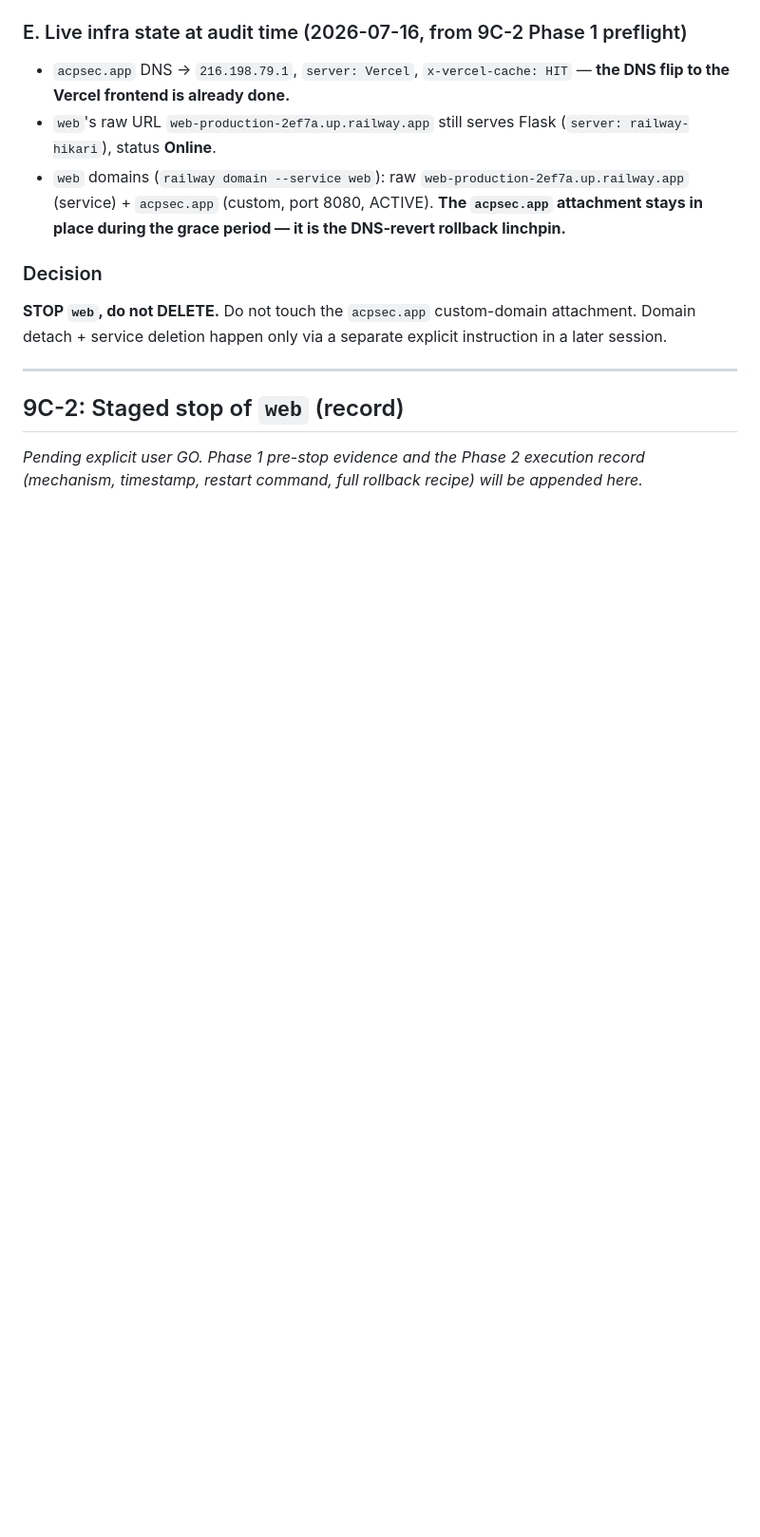
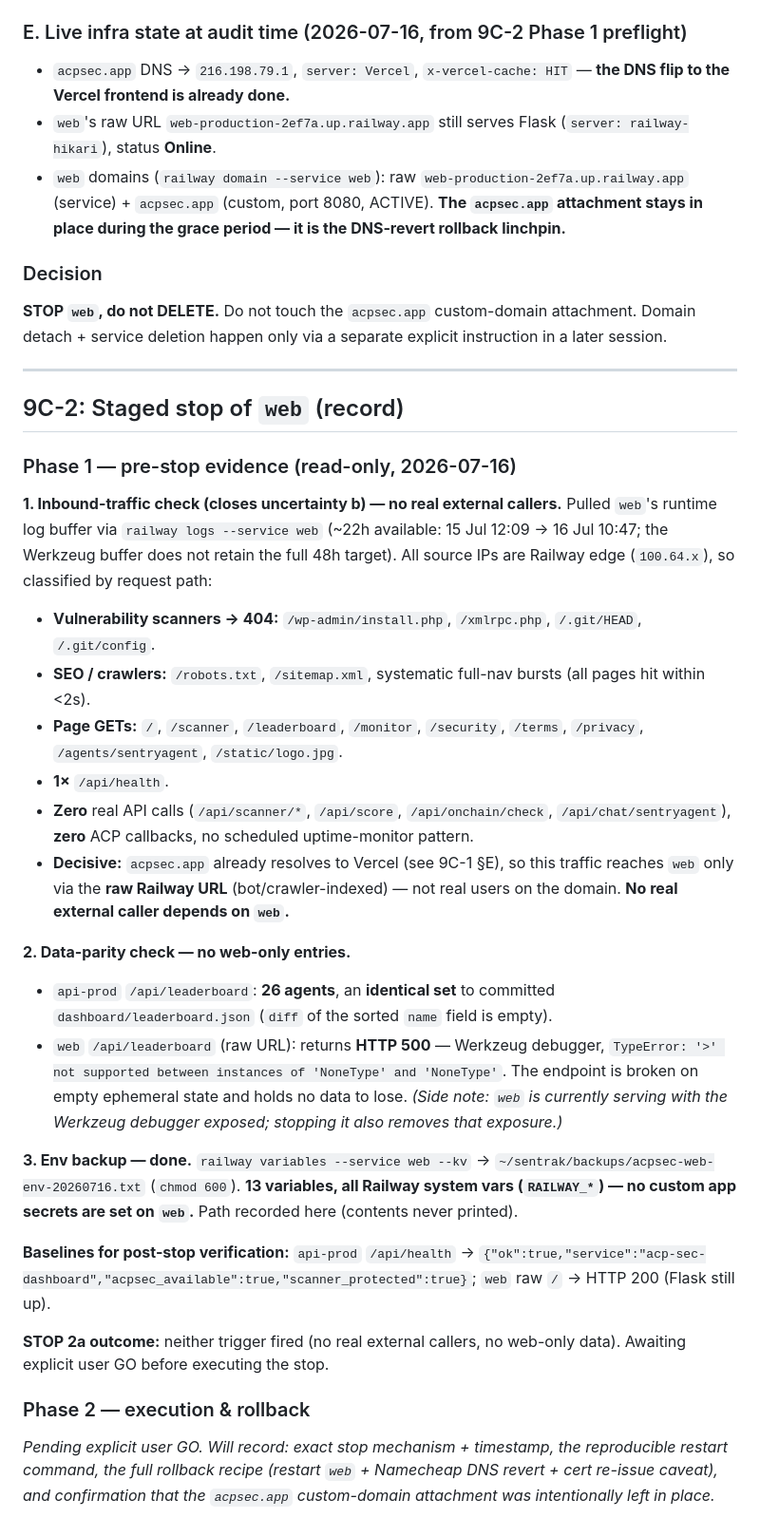
Before and after one commit to acpsec/acp-sec, a Markdown page: docs/acpsec-web-stop-audit-2026-07-16.md, the part around the change. Shown at 95% size. Drawn GitHub-style; blank space fills up the shorter version.

Commit message:
docs(audit): Group 9C-2 Phase 1 pre-stop evidence (logs / parity / env backup)
STOP 2a: no real external callers (traffic is bots/crawlers via raw URL;
acpsec.app already on Vercel), api-prod leaderboard == committed 26-agent set,
web leaderboard 500 (no data), env backed up (13 RAILWAY_* vars, no app
secrets). Awaiting GO before Phase 2.

```diff
--- a/docs/acpsec-web-stop-audit-2026-07-16.md
+++ b/docs/acpsec-web-stop-audit-2026-07-16.md
@@ -98,6 +98,51 @@ instruction in a later session.
 
 ## 9C-2: Staged stop of `web` (record)
 
-_Pending explicit user GO. Phase 1 pre-stop evidence and the Phase 2 execution
-record (mechanism, timestamp, restart command, full rollback recipe) will be
-appended here._
+### Phase 1 — pre-stop evidence (read-only, 2026-07-16)
+
+**1. Inbound-traffic check (closes uncertainty b) — no real external callers.**
+Pulled `web`'s runtime log buffer via `railway logs --service web` (~22h
+available: 15 Jul 12:09 → 16 Jul 10:47; the Werkzeug buffer does not retain the
+full 48h target). All source IPs are Railway edge (`100.64.x`), so classified by
+request path:
+- **Vulnerability scanners → 404:** `/wp-admin/install.php`, `/xmlrpc.php`,
+  `/.git/HEAD`, `/.git/config`.
+- **SEO / crawlers:** `/robots.txt`, `/sitemap.xml`, systematic full-nav bursts
+  (all pages hit within <2s).
+- **Page GETs:** `/`, `/scanner`, `/leaderboard`, `/monitor`, `/security`,
+  `/terms`, `/privacy`, `/agents/sentryagent`, `/static/logo.jpg`.
+- **1×** `/api/health`.
+- **Zero** real API calls (`/api/scanner/*`, `/api/score`, `/api/onchain/check`,
+  `/api/chat/sentryagent`), **zero** ACP callbacks, no scheduled uptime-monitor
+  pattern.
+- **Decisive:** `acpsec.app` already resolves to Vercel (see 9C-1 §E), so this
+  traffic reaches `web` only via the **raw Railway URL** (bot/crawler-indexed) —
+  not real users on the domain. **No real external caller depends on `web`.**
+
+**2. Data-parity check — no web-only entries.**
+- `api-prod` `/api/leaderboard`: **26 agents**, an **identical set** to committed
+  `dashboard/leaderboard.json` (`diff` of the sorted `name` field is empty).
+- `web` `/api/leaderboard` (raw URL): returns **HTTP 500** — Werkzeug debugger,
+  `TypeError: '>' not supported between instances of 'NoneType' and 'NoneType'`.
+  The endpoint is broken on empty ephemeral state and holds no data to lose.
+  _(Side note: `web` is currently serving with the Werkzeug debugger exposed;
+  stopping it also removes that exposure.)_
+
+**3. Env backup — done.** `railway variables --service web --kv` →
+`~/sentrak/backups/acpsec-web-env-20260716.txt` (`chmod 600`). **13 variables,
+all Railway system vars (`RAILWAY_*`) — no custom app secrets are set on `web`.**
+Path recorded here (contents never printed).
+
+**Baselines for post-stop verification:** `api-prod` `/api/health` →
+`{"ok":true,"service":"acp-sec-dashboard","acpsec_available":true,"scanner_protected":true}`;
+`web` raw `/` → HTTP 200 (Flask still up).
+
+**STOP 2a outcome:** neither trigger fired (no real external callers, no
+web-only data). Awaiting explicit user GO before executing the stop.
+
+### Phase 2 — execution & rollback
+
+_Pending explicit user GO. Will record: exact stop mechanism + timestamp, the
+reproducible restart command, the full rollback recipe (restart `web` +
+Namecheap DNS revert + cert re-issue caveat), and confirmation that the
+`acpsec.app` custom-domain attachment was intentionally left in place._
```
